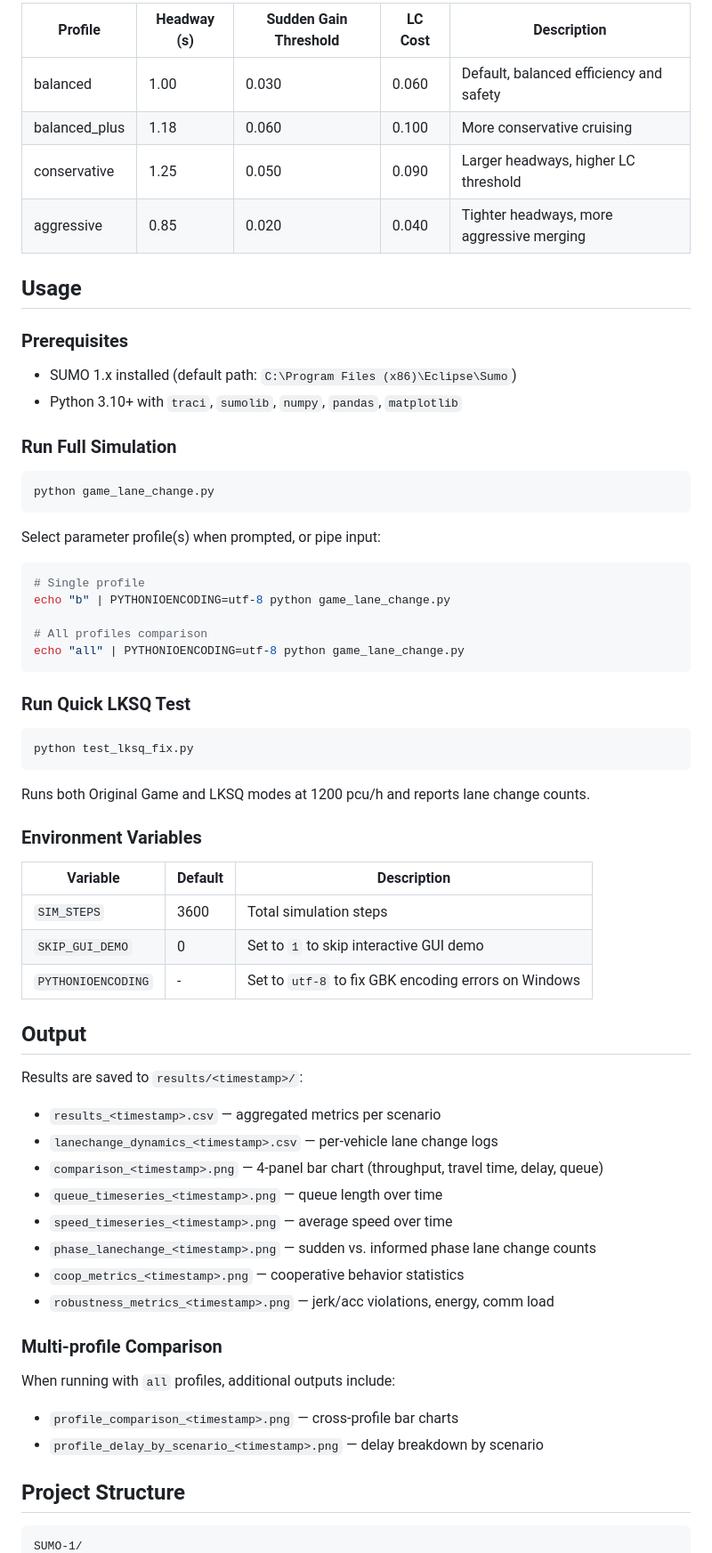
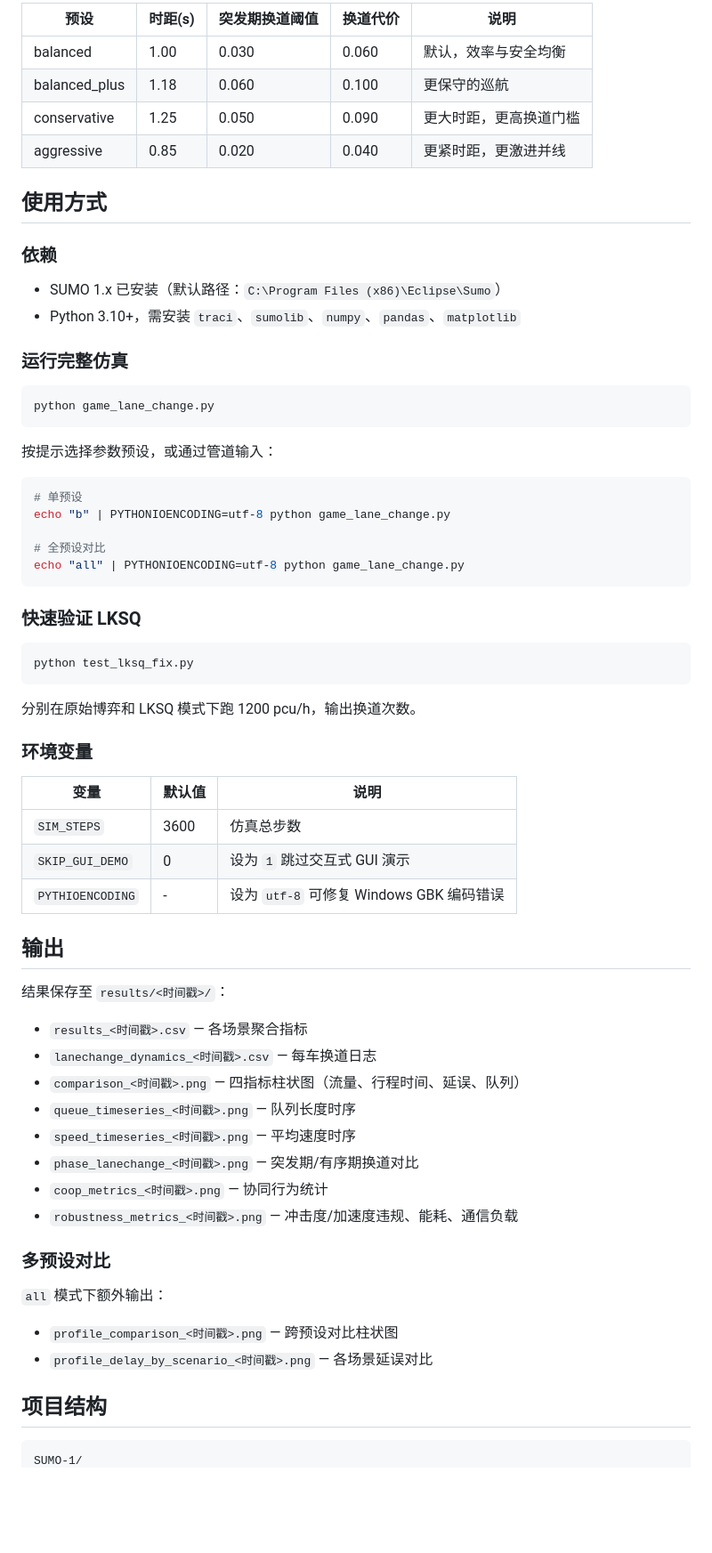
Before and after one commit to PPF123ppf/SUMO, a Markdown page: README.md, the part around one of its changes. Shown at 89% size. Drawn GitHub-style; blank space fills up the shorter version.

Commit message:
README 改为中文

````diff
--- a/README.md
+++ b/README.md
@@ -50,70 +50,70 @@ All parameters are in `config.py`, organized into sections:
 
-| Profile | Headway (s) | Sudden Gain Threshold | LC Cost | Description |
-|---------|-------------|----------------------|---------|-------------|
-| balanced | 1.00 | 0.030 | 0.060 | Default, balanced efficiency and safety |
-| balanced_plus | 1.18 | 0.060 | 0.100 | More conservative cruising |
-| conservative | 1.25 | 0.050 | 0.090 | Larger headways, higher LC threshold |
-| aggressive | 0.85 | 0.020 | 0.040 | Tighter headways, more aggressive merging |
+| 预设 | 时距(s) | 突发期换道阈值 | 换道代价 | 说明 |
+|------|---------|--------------|---------|------|
+| balanced | 1.00 | 0.030 | 0.060 | 默认，效率与安全均衡 |
+| balanced_plus | 1.18 | 0.060 | 0.100 | 更保守的巡航 |
+| conservative | 1.25 | 0.050 | 0.090 | 更大时距，更高换道门槛 |
+| aggressive | 0.85 | 0.020 | 0.040 | 更紧时距，更激进并线 |
 
-## Usage
+## 使用方式
 
-### Prerequisites
+### 依赖
 
-- SUMO 1.x installed (default path: `C:\Program Files (x86)\Eclipse\Sumo`)
-- Python 3.10+ with `traci`, `sumolib`, `numpy`, `pandas`, `matplotlib`
+- SUMO 1.x 已安装（默认路径：`C:\Program Files (x86)\Eclipse\Sumo`）
+- Python 3.10+，需安装 `traci`、`sumolib`、`numpy`、`pandas`、`matplotlib`
 
-### Run Full Simulation
+### 运行完整仿真
 
 ```bash
 python game_lane_change.py
 ```
 
-Select parameter profile(s) when prompted, or pipe input:
+按提示选择参数预设，或通过管道输入：
 
 ```bash
-# Single profile
+# 单预设
 echo "b" | PYTHONIOENCODING=utf-8 python game_lane_change.py
 
-# All profiles comparison
+# 全预设对比
 echo "all" | PYTHONIOENCODING=utf-8 python game_lane_change.py
 ```
 
-### Run Quick LKSQ Test
+### 快速验证 LKSQ
 
 ```bash
 python test_lksq_fix.py
 ```
 
-Runs both Original Game and LKSQ modes at 1200 pcu/h and reports lane change counts.
+分别在原始博弈和 LKSQ 模式下跑 1200 pcu/h，输出换道次数。
 
-### Environment Variables
+### 环境变量
 
-| Variable | Default | Description |
-|----------|---------|-------------|
-| `SIM_STEPS` | 3600 | Total simulation steps |
-| `SKIP_GUI_DEMO` | 0 | Set to `1` to skip interactive GUI demo |
-| `PYTHONIOENCODING` | - | Set to `utf-8` to fix GBK encoding errors on Windows |
+| 变量 | 默认值 | 说明 |
+|------|--------|------|
+| `SIM_STEPS` | 3600 | 仿真总步数 |
+| `SKIP_GUI_DEMO` | 0 | 设为 `1` 跳过交互式 GUI 演示 |
+| `PYTHIOENCODING` | - | 设为 `utf-8` 可修复 Windows GBK 编码错误 |
 
-## Output
+## 输出
 
-Results are saved to `results/<timestamp>/`:
+结果保存至 `results/<时间戳>/`：
 
-- `results_<timestamp>.csv` — aggregated metrics per scenario
-- `lanechange_dynamics_<timestamp>.csv` — per-vehicle lane change logs
-- `comparison_<timestamp>.png` — 4-panel bar chart (throughput, travel time, delay, queue)
-- `queue_timeseries_<timestamp>.png` — queue length over time
-- `speed_timeseries_<timestamp>.png` — average speed over time
-- `phase_lanechange_<timestamp>.png` — sudden vs. informed phase lane change counts
-- `coop_metrics_<timestamp>.png` — cooperative behavior statistics
-- `robustness_metrics_<timestamp>.png` — jerk/acc violations, energy, comm load
+- `results_<时间戳>.csv` — 各场景聚合指标
+- `lanechange_dynamics_<时间戳>.csv` — 每车换道日志
+- `comparison_<时间戳>.png` — 四指标柱状图（流量、行程时间、延误、队列）
+- `queue_timeseries_<时间戳>.png` — 队列长度时序
+- `speed_timeseries_<时间戳>.png` — 平均速度时序
+- `phase_lanechange_<时间戳>.png` — 突发期/有序期换道对比
+- `coop_metrics_<时间戳>.png` — 协同行为统计
+- `robustness_metrics_<时间戳>.png` — 冲击度/加速度违规、能耗、通信负载
 
-### Multi-profile Comparison
+### 多预设对比
 
-When running with `all` profiles, additional outputs include:
-- `profile_comparison_<timestamp>.png` — cross-profile bar charts
-- `profile_delay_by_scenario_<timestamp>.png` — delay breakdown by scenario
+`all` 模式下额外输出：
+- `profile_comparison_<时间戳>.png` — 跨预设对比柱状图
+- `profile_delay_by_scenario_<时间戳>.png` — 各场景延误对比
 
-## Project Structure
+## 项目结构
 
 ```
 SUMO-1/
````
Also changed, not shown: other parts of README.md (+47 -47 lines).
